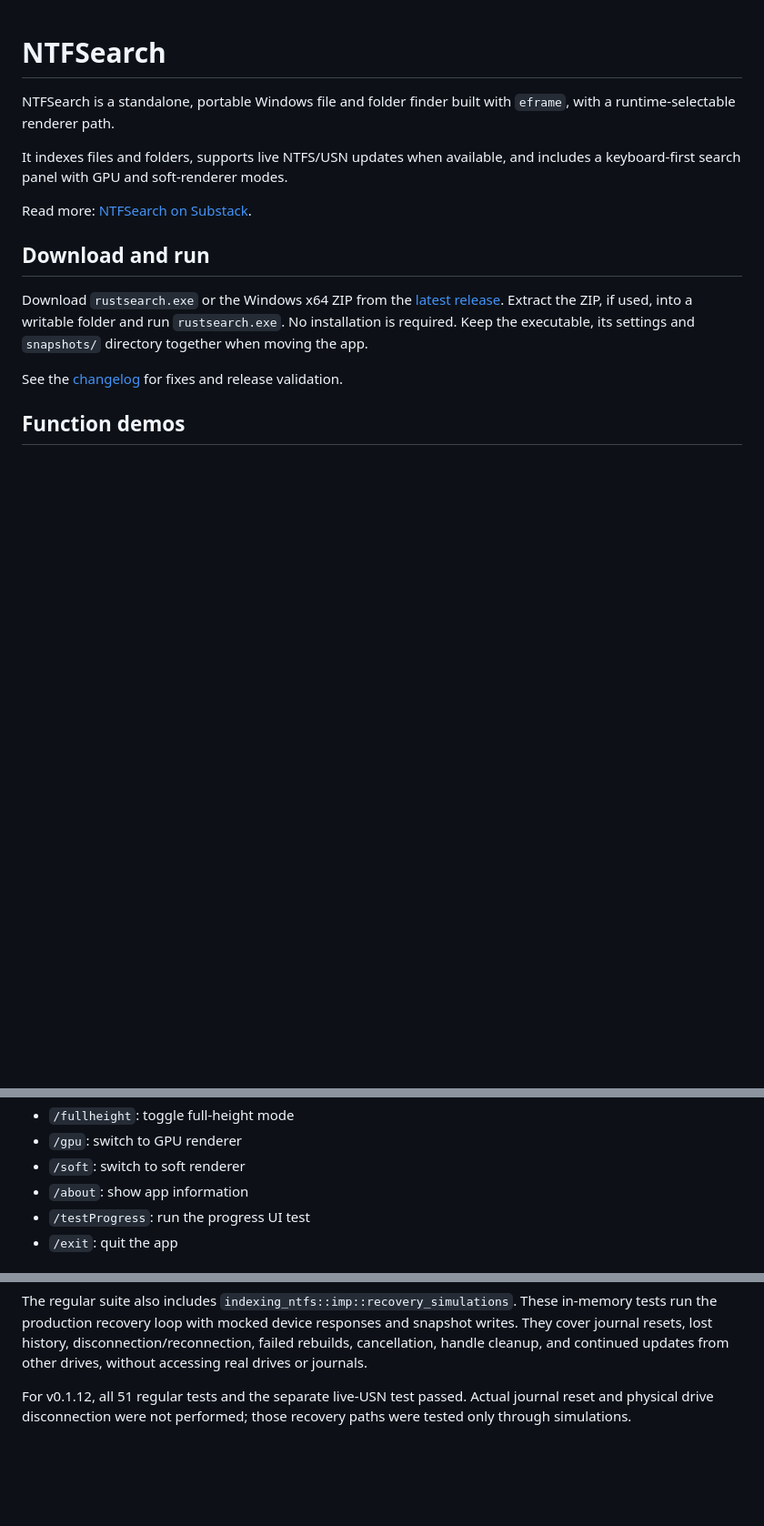
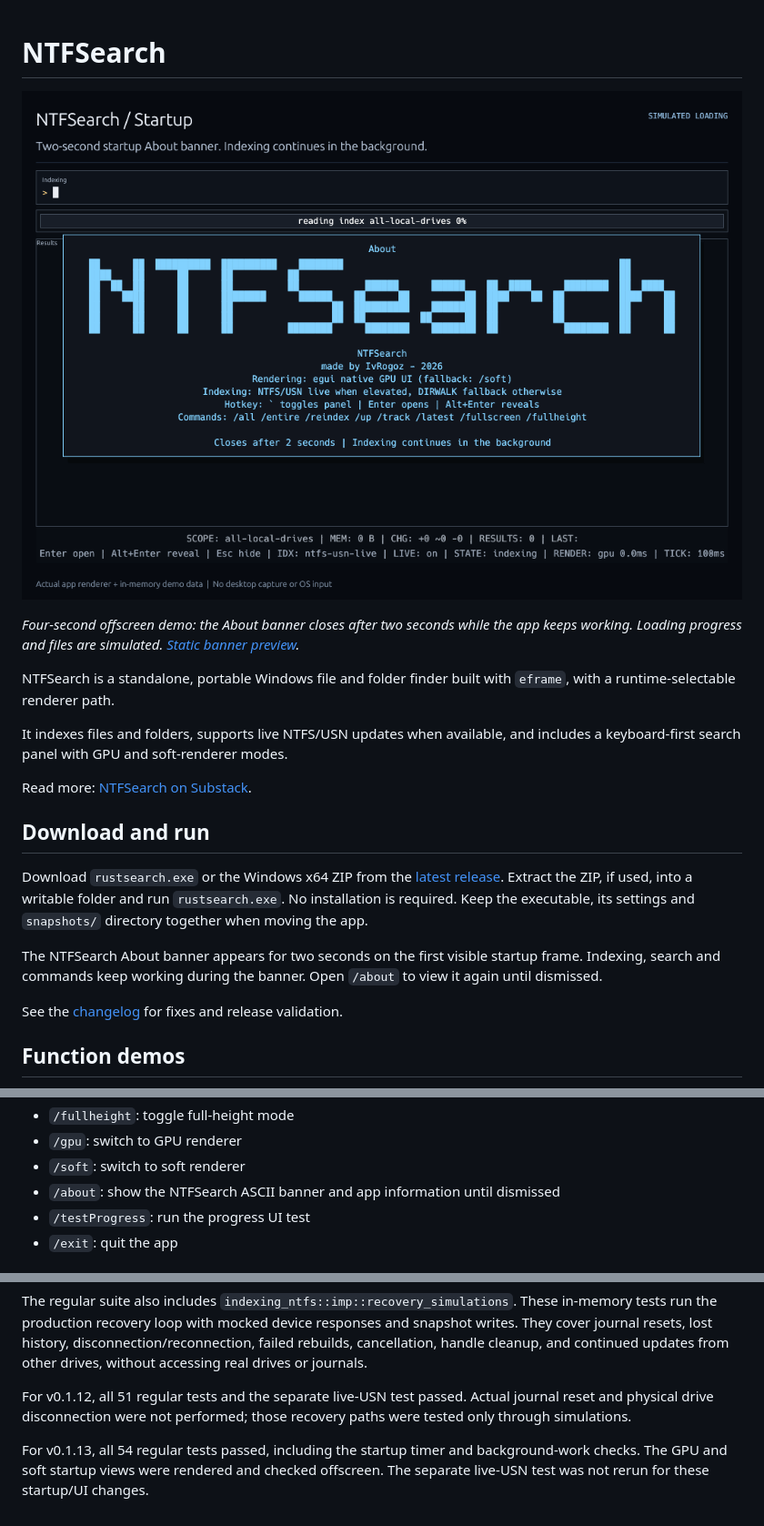
Before and after one commit to IvRogoz/FunFixForWindowsSearch, a Markdown page: README.md, 3 parts joined by grey strips. Shown at 91% size. GitHub-like rendering; pictures changed too: docs/demos/ntfsearch-startup-4s.gif (added); blank space fills up the shorter version.

Commit message:
Release v0.1.13: add nonblocking startup About banner

```diff
--- a/README.md
+++ b/README.md
@@ -1,4 +1,8 @@
 # NTFSearch
+
+![Four-second startup demo: NTFSearch About banner followed by simulated indexing](docs/demos/ntfsearch-startup-4s.gif)
+
+*Four-second offscreen demo: the About banner closes after two seconds while the app keeps working. Loading progress and files are simulated. [Static banner preview](docs/demos/ntfsearch-startup-ascii.png).*
 
 NTFSearch is a standalone, portable Windows file and folder finder built with `eframe`, with a runtime-selectable renderer path.
 
@@ -9,6 +13,8 @@ Read more: [NTFSearch on Substack](https://warped3.substack.com/p/ntfseach?utm_s
 ## Download and run
 
 Download `rustsearch.exe` or the Windows x64 ZIP from the [latest release](https://github.com/IvRogoz/FunFixForWindowsSearch/releases/latest). Extract the ZIP, if used, into a writable folder and run `rustsearch.exe`. No installation is required. Keep the executable, its settings and `snapshots/` directory together when moving the app.
+
+The NTFSearch About banner appears for two seconds on the first visible startup frame. Indexing, search and commands keep working during the banner. Open `/about` to view it again until dismissed.
 
 See the [changelog](CHANGELOG.md) for fixes and release validation.
 
@@ -90,7 +96,7 @@ The app stores `scope.txt`, `quick-help-dismissed.txt`, the `snapshots/` directo
 - `/fullheight`: toggle full-height mode
 - `/gpu`: switch to GPU renderer
 - `/soft`: switch to soft renderer
-- `/about`: show app information
+- `/about`: show the NTFSearch ASCII banner and app information until dismissed
 - `/testProgress`: run the progress UI test
 - `/exit`: quit the app
 
@@ -111,3 +117,5 @@ The test creates its own files under `target/live-usn`, verifies file/folder cha
 The regular suite also includes `indexing_ntfs::imp::recovery_simulations`. These in-memory tests run the production recovery loop with mocked device responses and snapshot writes. They cover journal resets, lost history, disconnection/reconnection, failed rebuilds, cancellation, handle cleanup, and continued updates from other drives, without accessing real drives or journals.
 
 For v0.1.12, all 51 regular tests and the separate live-USN test passed. Actual journal reset and physical drive disconnection were not performed; those recovery paths were tested only through simulations.
+
+For v0.1.13, all 54 regular tests passed, including the startup timer and background-work checks. The GPU and soft startup views were rendered and checked offscreen. The separate live-USN test was not rerun for these startup/UI changes.
```
Also changed, not shown: CHANGELOG.md (+22 -0 lines), docs/demos/ntfsearch-startup-ascii.png (added), 6 other files.
